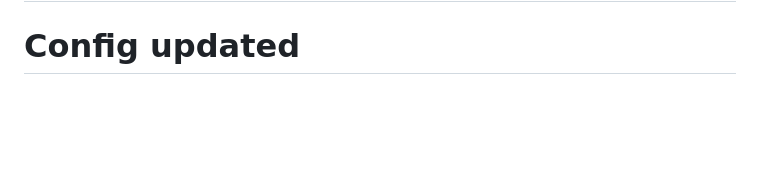
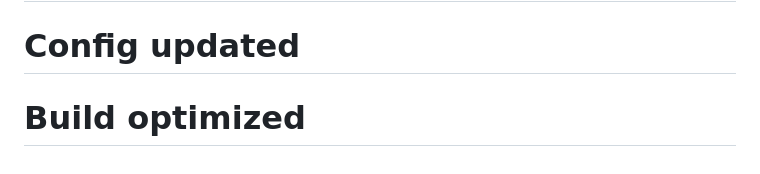
Before and after one commit to memory9802/AI-project, a Markdown page: README.md, the part around the change. Drawn GitHub-style; blank space fills up the shorter version.

Commit message:
build: 優化建構配置

```diff
--- a/README.md
+++ b/README.md
@@ -576,3 +576,5 @@ docker exec -i outfit-mysql mysql -uroot -prootpassword outfit_db < init/outfit_
 
 # 更新日期: 2025年11月27日 星期四 15時09分12秒 CST
 # Config updated
+
+# Build optimized
```
